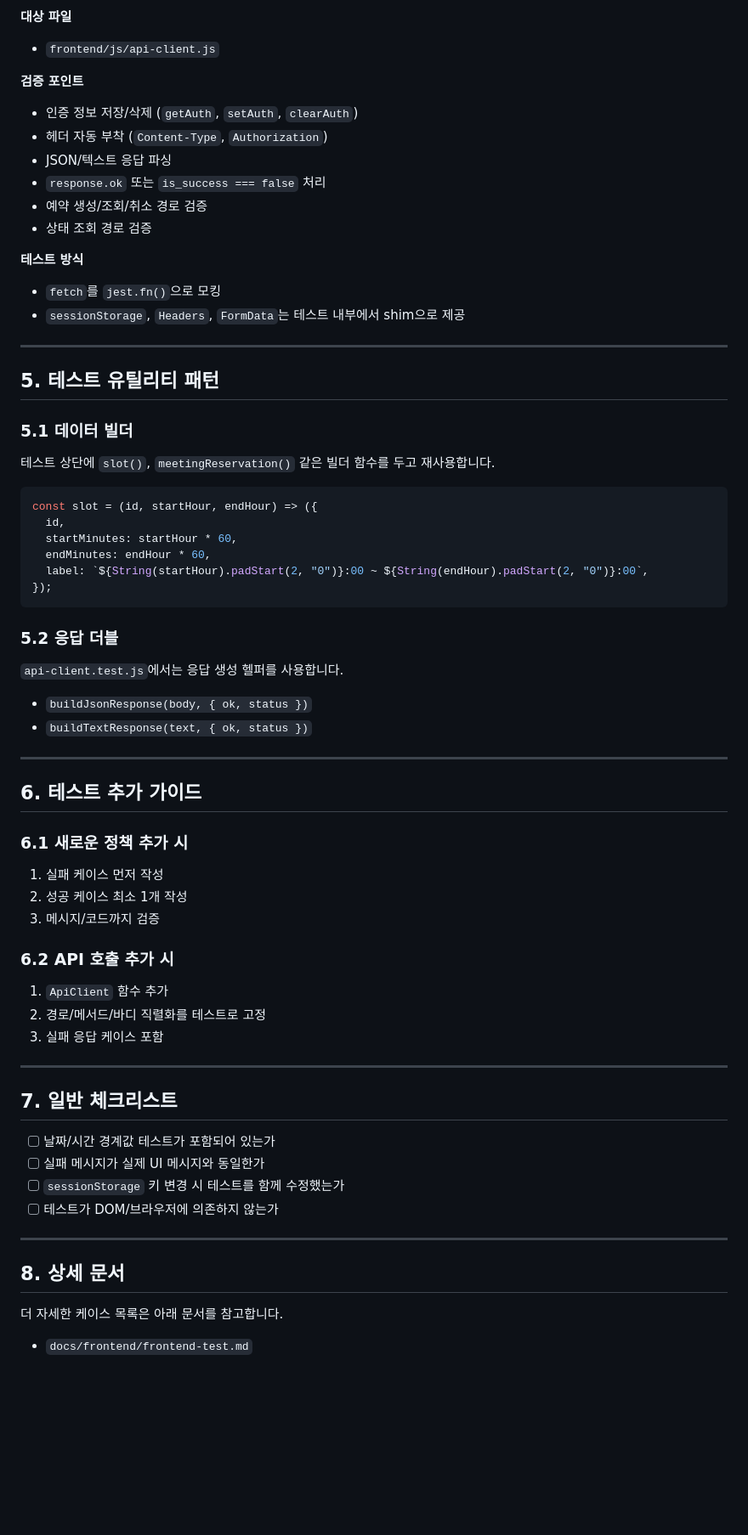
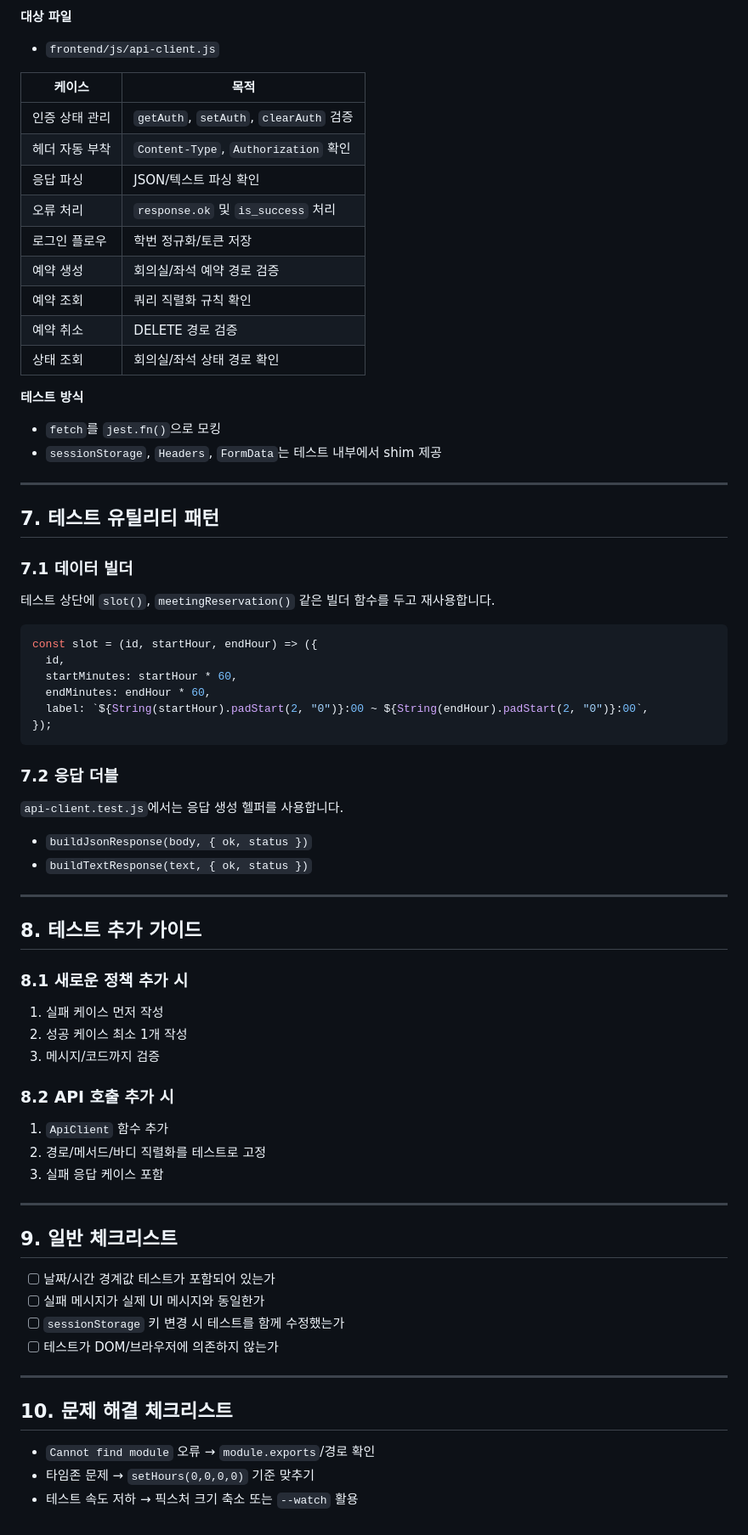
Before and after one commit to nadajinny/CampusSeat_Reservation, a Markdown page: docs/frontend/test.md, the part around the change printed below. Shown: that part at 85% size. Rendered like a GitHub page; blank space fills up the shorter version.

````diff
--- a/docs/frontend/test.md
+++ b/docs/frontend/test.md
@@ -69,23 +112,27 @@ npx jest api-client.test.js --watch
 **대상 파일**
 - `frontend/js/api-client.js`
 
-**검증 포인트**
-- 인증 정보 저장/삭제 (`getAuth`, `setAuth`, `clearAuth`)
-- 헤더 자동 부착 (`Content-Type`, `Authorization`)
-- JSON/텍스트 응답 파싱
-- `response.ok` 또는 `is_success === false` 처리
-- 예약 생성/조회/취소 경로 검증
-- 상태 조회 경로 검증
+| 케이스 | 목적 |
+| --- | --- |
+| 인증 상태 관리 | `getAuth`, `setAuth`, `clearAuth` 검증 |
+| 헤더 자동 부착 | `Content-Type`, `Authorization` 확인 |
+| 응답 파싱 | JSON/텍스트 파싱 확인 |
+| 오류 처리 | `response.ok` 및 `is_success` 처리 |
+| 로그인 플로우 | 학번 정규화/토큰 저장 |
+| 예약 생성 | 회의실/좌석 예약 경로 검증 |
+| 예약 조회 | 쿼리 직렬화 규칙 확인 |
+| 예약 취소 | DELETE 경로 검증 |
+| 상태 조회 | 회의실/좌석 상태 경로 확인 |
 
 **테스트 방식**
 - `fetch`를 `jest.fn()`으로 모킹
-- `sessionStorage`, `Headers`, `FormData`는 테스트 내부에서 shim으로 제공
+- `sessionStorage`, `Headers`, `FormData`는 테스트 내부에서 shim 제공
 
 ---
 
-## 5. 테스트 유틸리티 패턴
+## 7. 테스트 유틸리티 패턴
 
-### 5.1 데이터 빌더
+### 7.1 데이터 빌더
 
 테스트 상단에 `slot()`, `meetingReservation()` 같은 빌더 함수를 두고 재사용합니다.
 
@@ -98,7 +145,7 @@ const slot = (id, startHour, endHour) => ({
 });
 ```
 
-### 5.2 응답 더블
+### 7.2 응답 더블
 
 `api-client.test.js`에서는 응답 생성 헬퍼를 사용합니다.
 
@@ -107,15 +154,15 @@ const slot = (id, startHour, endHour) => ({
 
 ---
 
-## 6. 테스트 추가 가이드
+## 8. 테스트 추가 가이드
 
-### 6.1 새로운 정책 추가 시
+### 8.1 새로운 정책 추가 시
 
 1. 실패 케이스 먼저 작성
 2. 성공 케이스 최소 1개 작성
 3. 메시지/코드까지 검증
 
-### 6.2 API 호출 추가 시
+### 8.2 API 호출 추가 시
 
 1. `ApiClient` 함수 추가
 2. 경로/메서드/바디 직렬화를 테스트로 고정
@@ -123,7 +170,7 @@ const slot = (id, startHour, endHour) => ({
 
 ---
 
-## 7. 일반 체크리스트
+## 9. 일반 체크리스트
 
 - [ ] 날짜/시간 경계값 테스트가 포함되어 있는가
 - [ ] 실패 메시지가 실제 UI 메시지와 동일한가
@@ -132,8 +179,8 @@ const slot = (id, startHour, endHour) => ({
 
 ---
 
-## 8. 상세 문서
+## 10. 문제 해결 체크리스트
 
-더 자세한 케이스 목록은 아래 문서를 참고합니다.
-
-- `docs/frontend/frontend-test.md`
+- `Cannot find module` 오류 → `module.exports`/경로 확인
+- 타임존 문제 → `setHours(0,0,0,0)` 기준 맞추기
+- 테스트 속도 저하 → 픽스처 크기 축소 또는 `--watch` 활용
````
Also changed, not shown: other parts of docs/frontend/test.md (+60 -17 lines), docs/frontend/frontend-test.md (deleted, +0 -157 lines).
